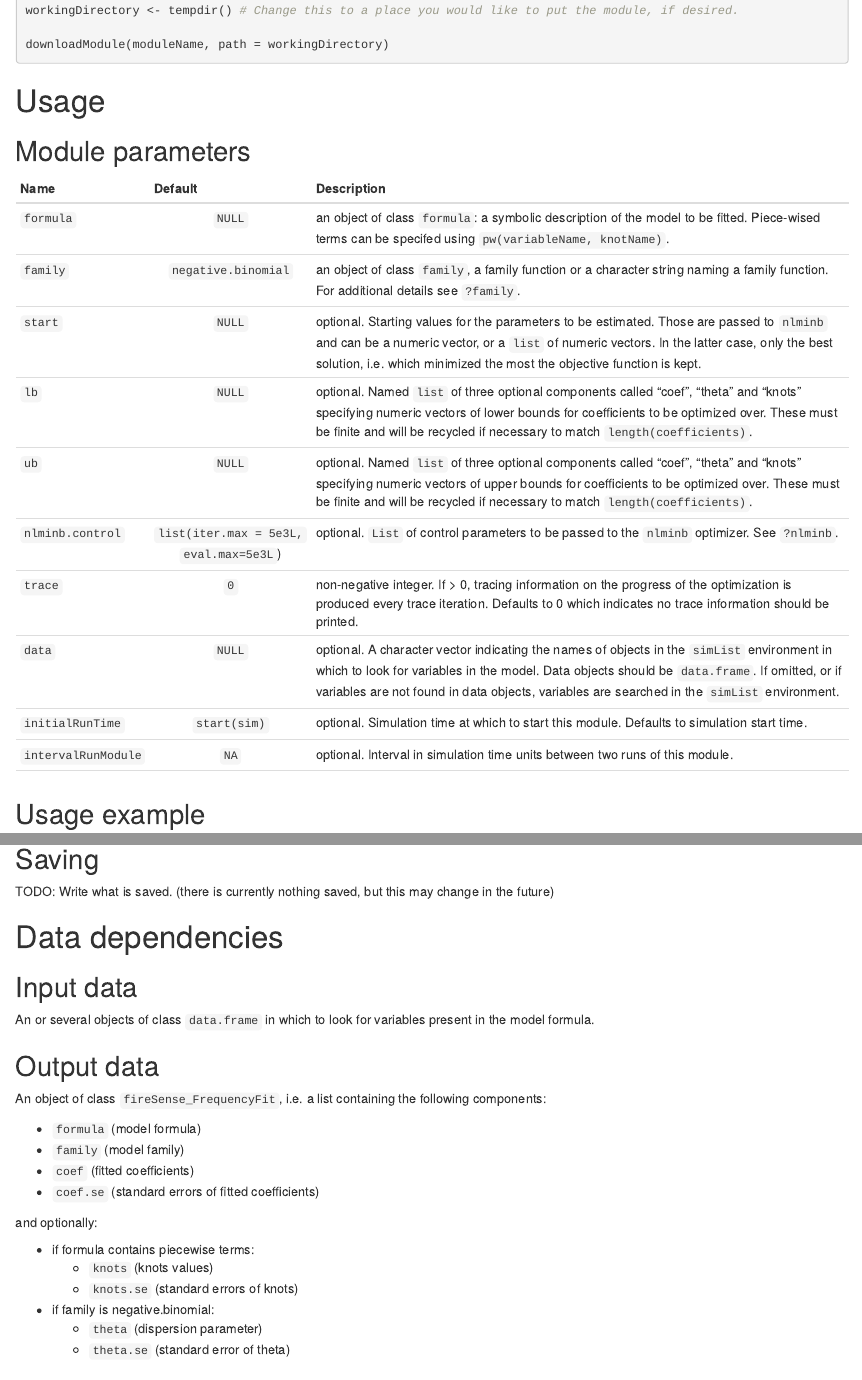
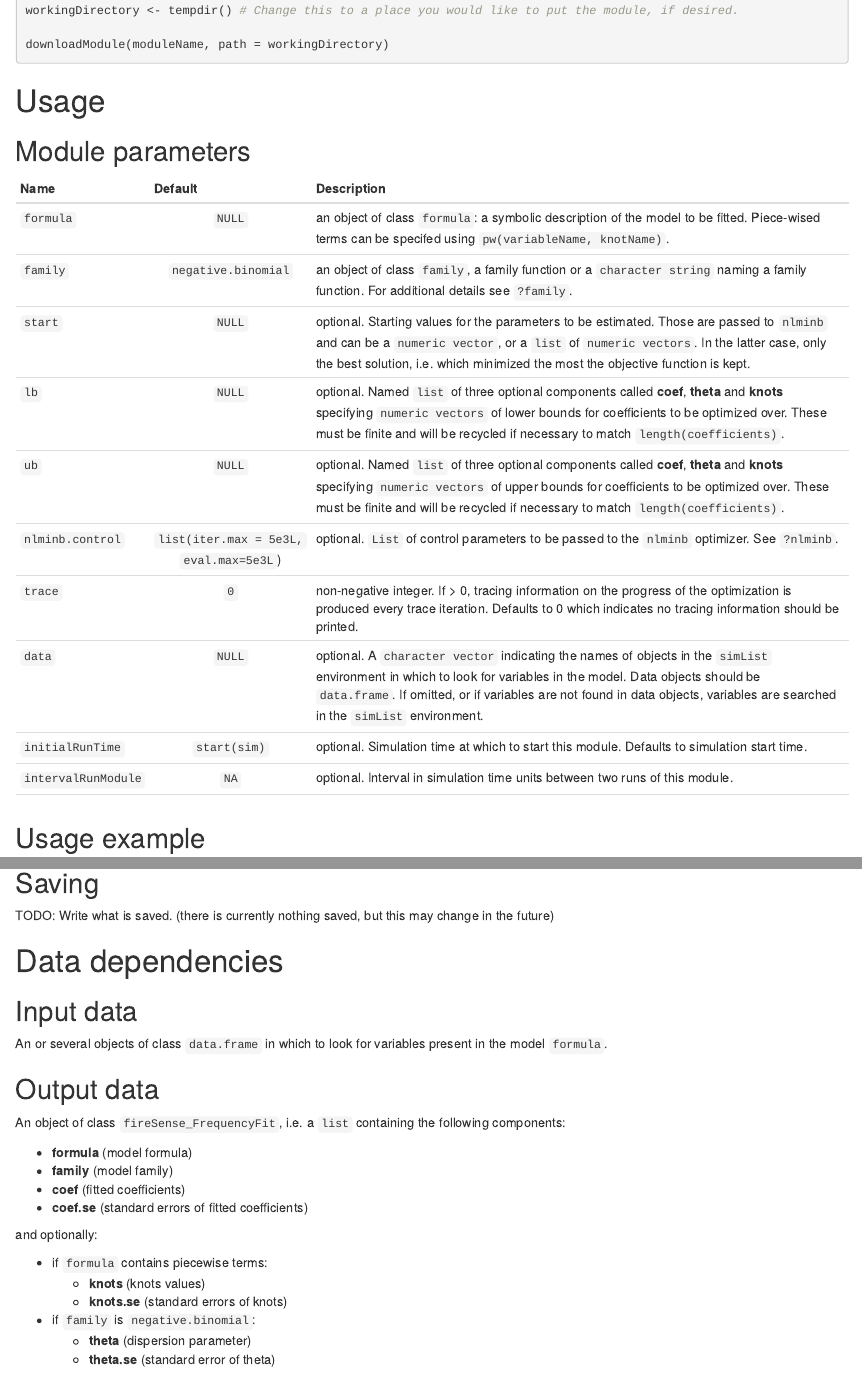
Before and after one commit to PredictiveEcology/fireSense_IgnitionFit, an R Markdown document (fireSense_FrequencyFit.Rmd): the page in a window 1100 px wide, from 360 px down, and a second part further down, joined at a grey line. Rendered offline with R 4.5, knitr and Pandoc, with nearby package versions; the code chunks are not run, so their results and figures are left out.

Commit message:
More formatting for Rmd files

```diff
--- a/fireSense_FrequencyFit.Rmd
+++ b/fireSense_FrequencyFit.Rmd
@@ -26,13 +26,13 @@ downloadModule(moduleName, path = workingDirectory)
 Name|Default|Description
 ----|:--------------:|---------------------------------------------------------------------
 `formula`|`NULL`|an object of class `formula`: a symbolic description of the model to be fitted. Piece-wised terms can be specifed using `pw(variableName, knotName)`.
-`family`|`negative.binomial`|an object of class `family`, a family function or a character string naming a family function. For additional details see `?family`.
-`start`|`NULL`|optional. Starting values for the parameters to be estimated. Those are passed to `nlminb` and can be a numeric vector, or a `list` of numeric vectors. In the latter case, only the best solution, i.e. which minimized the most the objective function is kept.
-`lb`|`NULL`|optional. Named `list` of three optional components called "coef", "theta" and "knots" specifying numeric vectors of lower bounds for coefficients to be optimized over. These must be finite and will be recycled if necessary to match `length(coefficients)`.
-`ub`|`NULL`|optional. Named `list` of three optional components called "coef", "theta" and "knots" specifying numeric vectors of upper bounds for coefficients to be optimized over. These must be finite and will be recycled if necessary to match `length(coefficients)`.
+`family`|`negative.binomial`|an object of class `family`, a family function or a `character string` naming a family function. For additional details see `?family`.
+`start`|`NULL`|optional. Starting values for the parameters to be estimated. Those are passed to `nlminb` and can be a `numeric vector`, or a `list` of `numeric vectors`. In the latter case, only the best solution, i.e. which minimized the most the objective function is kept.
+`lb`|`NULL`|optional. Named `list` of three optional components called **coef**, **theta** and **knots** specifying `numeric vectors` of lower bounds for coefficients to be optimized over. These must be finite and will be recycled if necessary to match `length(coefficients)`.
+`ub`|`NULL`|optional. Named `list` of three optional components called **coef**, **theta** and **knots** specifying `numeric vectors` of upper bounds for coefficients to be optimized over. These must be finite and will be recycled if necessary to match `length(coefficients)`.
 `nlminb.control`|`list(iter.max = 5e3L,`<br>`eval.max=5e3L`)|optional. `List` of control parameters to be passed to the `nlminb` optimizer. See `?nlminb`.
-`trace`|`0`|non-negative integer. If > 0, tracing information on the progress of the optimization is produced every trace iteration. Defaults to 0 which indicates no trace information should be printed.
-`data`|`NULL`|optional. A character vector indicating the names of objects in the `simList` environment in which to look for variables in the model. Data objects should be `data.frame`. If omitted, or if variables are not found in data objects, variables are searched in the `simList` environment.
+`trace`|`0`|non-negative integer. If > 0, tracing information on the progress of the optimization is produced every trace iteration. Defaults to 0 which indicates no tracing information should be printed.
+`data`|`NULL`|optional. A `character vector` indicating the names of objects in the `simList` environment in which to look for variables in the model. Data objects should be `data.frame`. If omitted, or if variables are not found in data objects, variables are searched in the `simList` environment.
 `initialRunTime`|`start(sim)`|optional. Simulation time at which to start this module. Defaults to simulation start time.
 `intervalRunModule`|`NA`|optional. Interval in simulation time units between two runs of this module.
 |||
@@ -95,25 +95,25 @@ TODO: Write what is saved. (there is currently nothing saved, but this may chang
 
 # Data dependencies
 ## Input data
-An or several objects of class `data.frame` in which to look for variables present in the model formula.
+An or several objects of class `data.frame` in which to look for variables present in the model `formula`.
 
 ## Output data
-An object of class `fireSense_FrequencyFit`, i.e. a list containing the following components:
+An object of class `fireSense_FrequencyFit`, i.e. a `list` containing the following components:
 
-- `formula` (model formula)
-- `family` (model family)
-- `coef` (fitted coefficients)
-- `coef.se` (standard errors of fitted coefficients)
+- **formula** (model formula)
+- **family** (model family)
+- **coef** (fitted coefficients)
+- **coef.se** (standard errors of fitted coefficients)
 
 and optionally:
 
-- if formula contains piecewise terms:
-    - `knots` (knots values)
-    - `knots.se` (standard errors of knots)
+- if `formula` contains piecewise terms:
+    - **knots** (knots values)
+    - **knots.se** (standard errors of knots)
 
-- if family is negative.binomial:
-    - `theta` (dispersion parameter)
-    - `theta.se` (standard error of theta)
+- if `family` is `negative.binomial`:
+    - **theta** (dispersion parameter)
+    - **theta.se** (standard error of theta)
 
 # Links to other modules
 This model can be used to calibrate the fire ignition component of landscape fire models such as fireSense.
```
